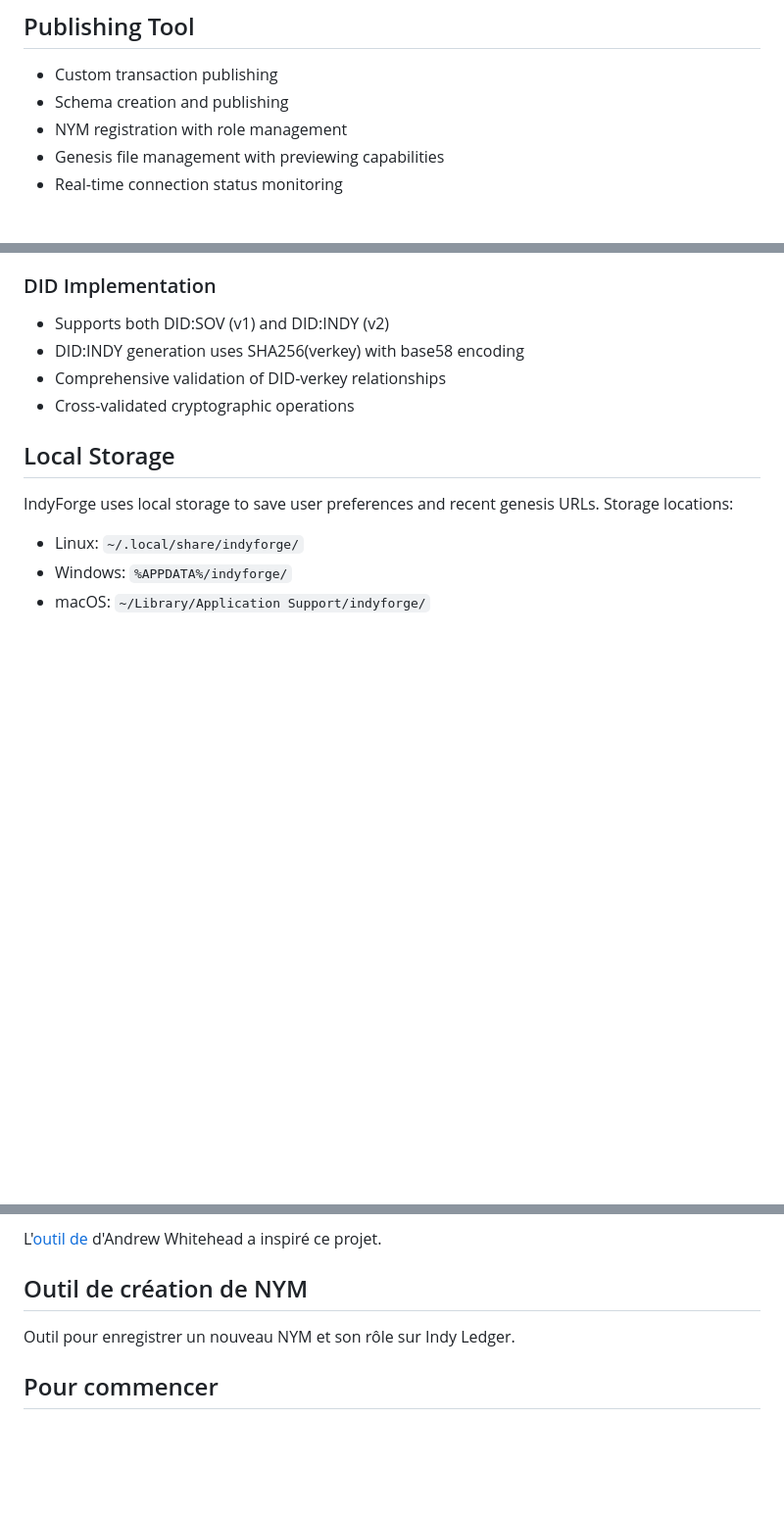
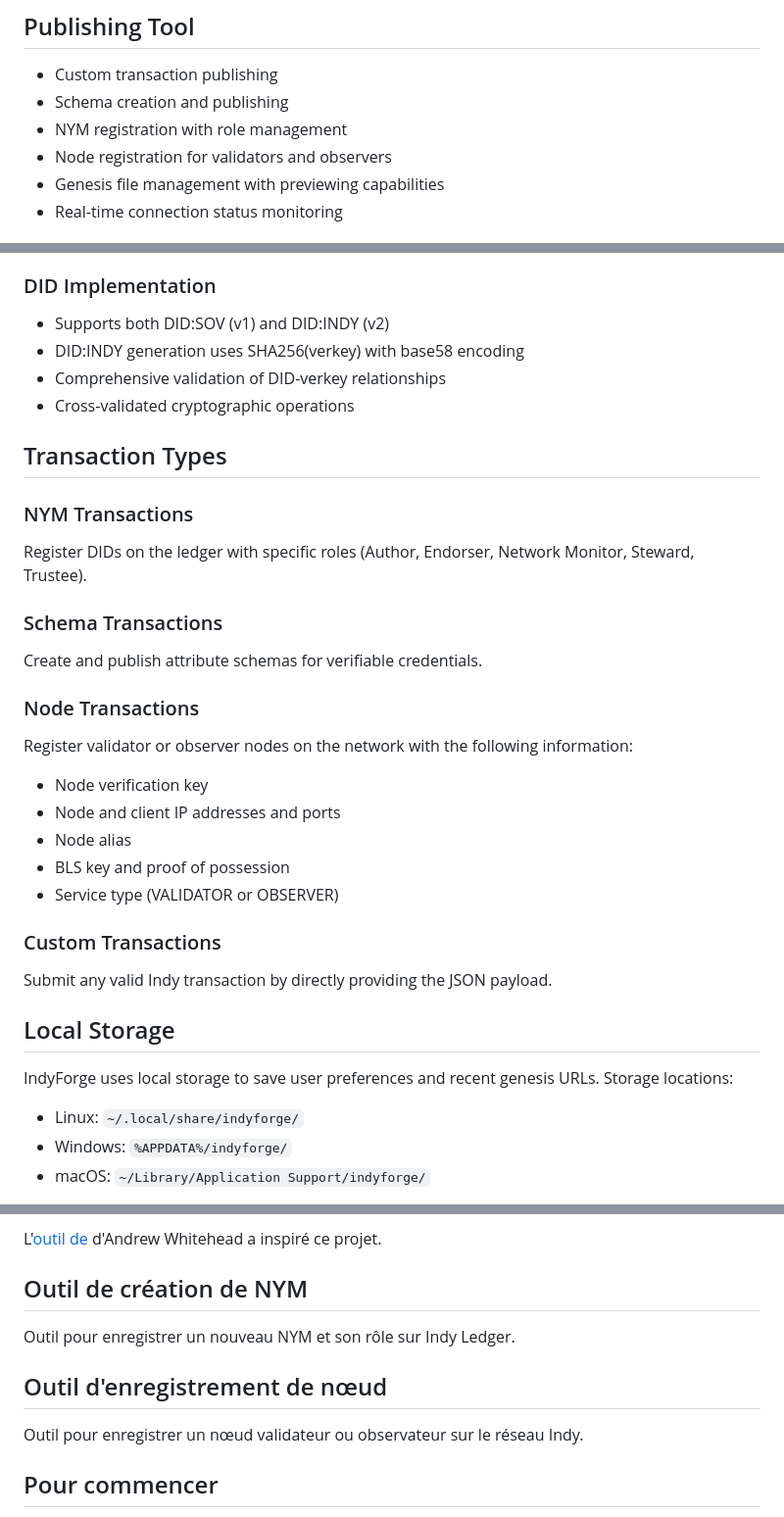
Before and after one commit to MCN-ING/indy-forge, a Markdown page: README.md, 3 parts joined by grey strips. Shown at 98% size. Drawn GitHub-style; blank space fills up the shorter version.

```diff
--- a/README.md
+++ b/README.md
@@ -22,6 +22,7 @@ project.
 - Custom transaction publishing
 - Schema creation and publishing
 - NYM registration with role management
+- Node registration for validators and observers
 - Genesis file management with previewing capabilities
 - Real-time connection status monitoring
 
@@ -53,6 +54,25 @@ Sadly, for the moment, the zmq library is preventing a webassembly build.
 - DID:INDY generation uses SHA256(verkey) with base58 encoding
 - Comprehensive validation of DID-verkey relationships
 - Cross-validated cryptographic operations
+
+## Transaction Types
+
+### NYM Transactions
+Register DIDs on the ledger with specific roles (Author, Endorser, Network Monitor, Steward, Trustee).
+
+### Schema Transactions
+Create and publish attribute schemas for verifiable credentials.
+
+### Node Transactions
+Register validator or observer nodes on the network with the following information:
+- Node verification key
+- Node and client IP addresses and ports
+- Node alias
+- BLS key and proof of possession
+- Service type (VALIDATOR or OBSERVER)
+
+### Custom Transactions
+Submit any valid Indy transaction by directly providing the JSON payload.
 
 ## Local Storage
 
@@ -92,6 +112,10 @@ projet.
 
 Outil pour enregistrer un nouveau NYM et son rôle sur Indy Ledger.
 
+## Outil d'enregistrement de nœud
+
+Outil pour enregistrer un nœud validateur ou observateur sur le réseau Indy.
+
 ## Pour commencer
 
 Assurez-vous d'utiliser la dernière version de Rust stable en exécutant `rustup update`.
```
Also changed, not shown: CHANGELOG.md (+13 -9 lines).
